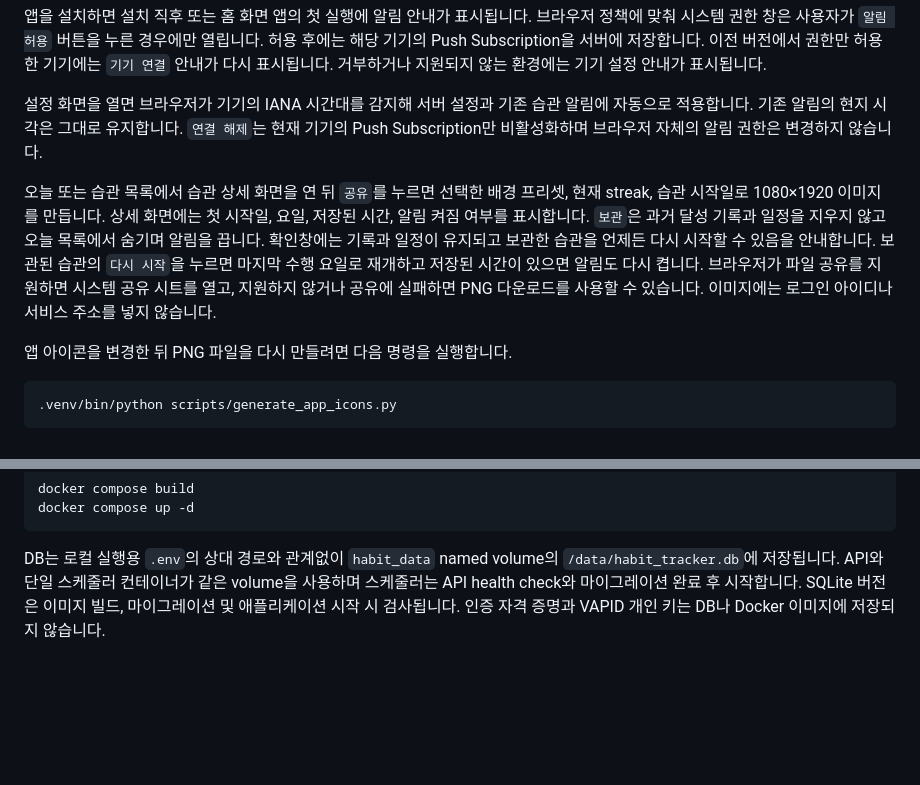
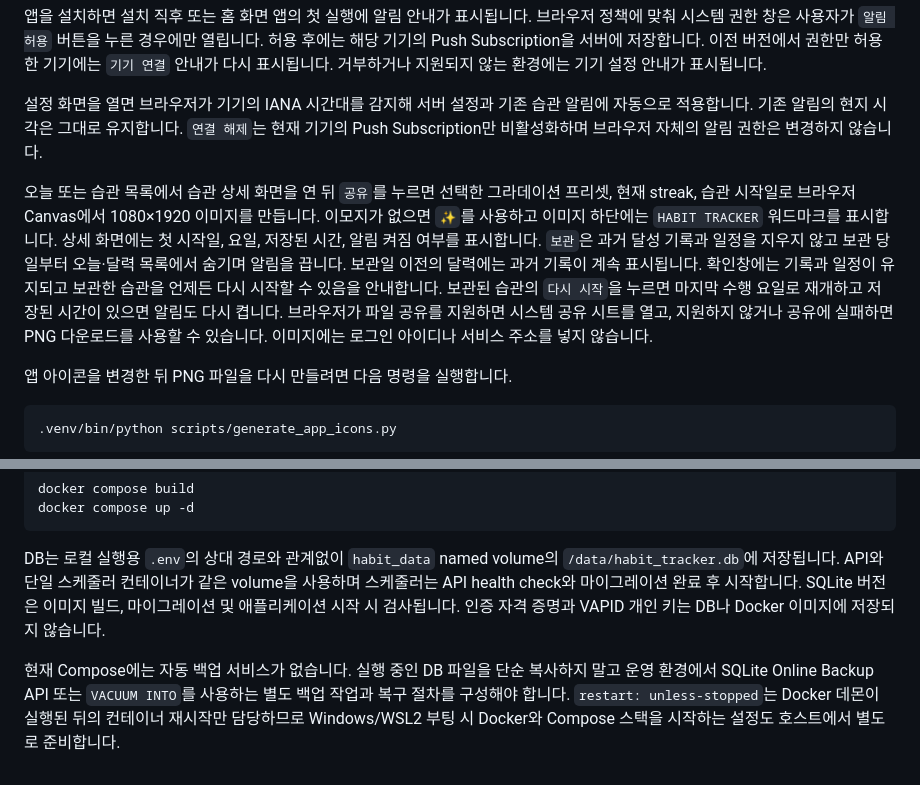
Before and after one commit to ipari/habit-tracker, a Markdown page: README.md, 2 parts joined by grey strips. GitHub-like rendering; blank space fills up the shorter version.

````diff
--- a/README.md
+++ b/README.md
@@ -104,7 +104,7 @@ Argon2id 해시의 `$` 문자가 Compose 환경 변수 치환으로 해석되지
 
 설정 화면을 열면 브라우저가 기기의 IANA 시간대를 감지해 서버 설정과 기존 습관 알림에 자동으로 적용합니다. 기존 알림의 현지 시각은 그대로 유지합니다. `연결 해제`는 현재 기기의 Push Subscription만 비활성화하며 브라우저 자체의 알림 권한은 변경하지 않습니다.
 
-오늘 또는 습관 목록에서 습관 상세 화면을 연 뒤 `공유`를 누르면 선택한 배경 프리셋, 현재 streak, 습관 시작일로 1080×1920 이미지를 만듭니다. 상세 화면에는 첫 시작일, 요일, 저장된 시간, 알림 켜짐 여부를 표시합니다. `보관`은 과거 달성 기록과 일정을 지우지 않고 오늘 목록에서 숨기며 알림을 끕니다. 확인창에는 기록과 일정이 유지되고 보관한 습관을 언제든 다시 시작할 수 있음을 안내합니다. 보관된 습관의 `다시 시작`을 누르면 마지막 수행 요일로 재개하고 저장된 시간이 있으면 알림도 다시 켭니다. 브라우저가 파일 공유를 지원하면 시스템 공유 시트를 열고, 지원하지 않거나 공유에 실패하면 PNG 다운로드를 사용할 수 있습니다. 이미지에는 로그인 아이디나 서비스 주소를 넣지 않습니다.
+오늘 또는 습관 목록에서 습관 상세 화면을 연 뒤 `공유`를 누르면 선택한 그라데이션 프리셋, 현재 streak, 습관 시작일로 브라우저 Canvas에서 1080×1920 이미지를 만듭니다. 이모지가 없으면 `✨`를 사용하고 이미지 하단에는 `HABIT TRACKER` 워드마크를 표시합니다. 상세 화면에는 첫 시작일, 요일, 저장된 시간, 알림 켜짐 여부를 표시합니다. `보관`은 과거 달성 기록과 일정을 지우지 않고 보관 당일부터 오늘·달력 목록에서 숨기며 알림을 끕니다. 보관일 이전의 달력에는 과거 기록이 계속 표시됩니다. 확인창에는 기록과 일정이 유지되고 보관한 습관을 언제든 다시 시작할 수 있음을 안내합니다. 보관된 습관의 `다시 시작`을 누르면 마지막 수행 요일로 재개하고 저장된 시간이 있으면 알림도 다시 켭니다. 브라우저가 파일 공유를 지원하면 시스템 공유 시트를 열고, 지원하지 않거나 공유에 실패하면 PNG 다운로드를 사용할 수 있습니다. 이미지에는 로그인 아이디나 서비스 주소를 넣지 않습니다.
 
 앱 아이콘을 변경한 뒤 PNG 파일을 다시 만들려면 다음 명령을 실행합니다.
 
@@ -130,3 +130,5 @@ docker compose up -d
 ```
 
 DB는 로컬 실행용 `.env`의 상대 경로와 관계없이 `habit_data` named volume의 `/data/habit_tracker.db`에 저장됩니다. API와 단일 스케줄러 컨테이너가 같은 volume을 사용하며 스케줄러는 API health check와 마이그레이션 완료 후 시작합니다. SQLite 버전은 이미지 빌드, 마이그레이션 및 애플리케이션 시작 시 검사됩니다. 인증 자격 증명과 VAPID 개인 키는 DB나 Docker 이미지에 저장되지 않습니다.
+
+현재 Compose에는 자동 백업 서비스가 없습니다. 실행 중인 DB 파일을 단순 복사하지 말고 운영 환경에서 SQLite Online Backup API 또는 `VACUUM INTO`를 사용하는 별도 백업 작업과 복구 절차를 구성해야 합니다. `restart: unless-stopped`는 Docker 데몬이 실행된 뒤의 컨테이너 재시작만 담당하므로 Windows/WSL2 부팅 시 Docker와 Compose 스택을 시작하는 설정도 호스트에서 별도로 준비합니다.
````
Also changed, not shown: other parts of README.md (+3 -3 lines), AGENTS.md (+18 -14 lines), PRD.md (+48 -32 lines).
